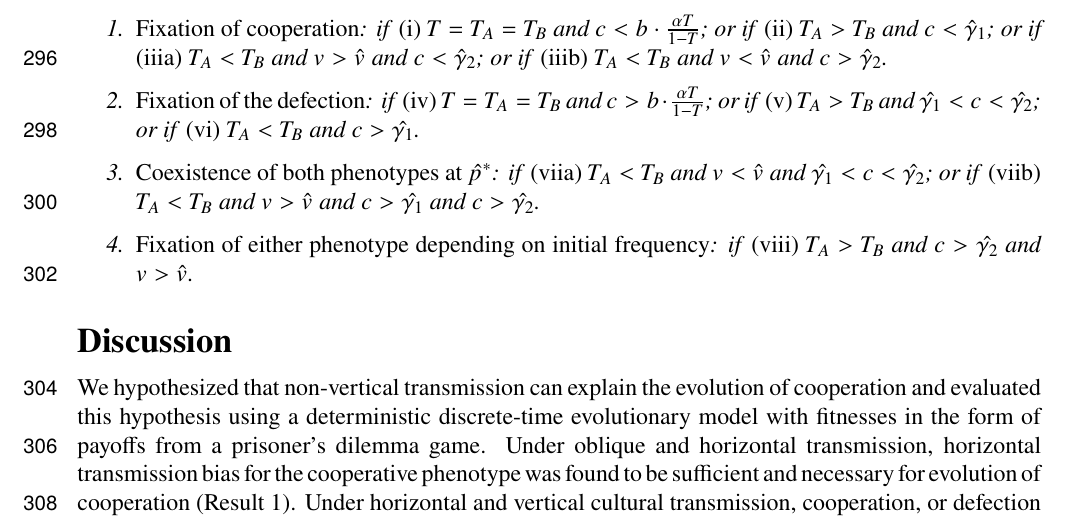
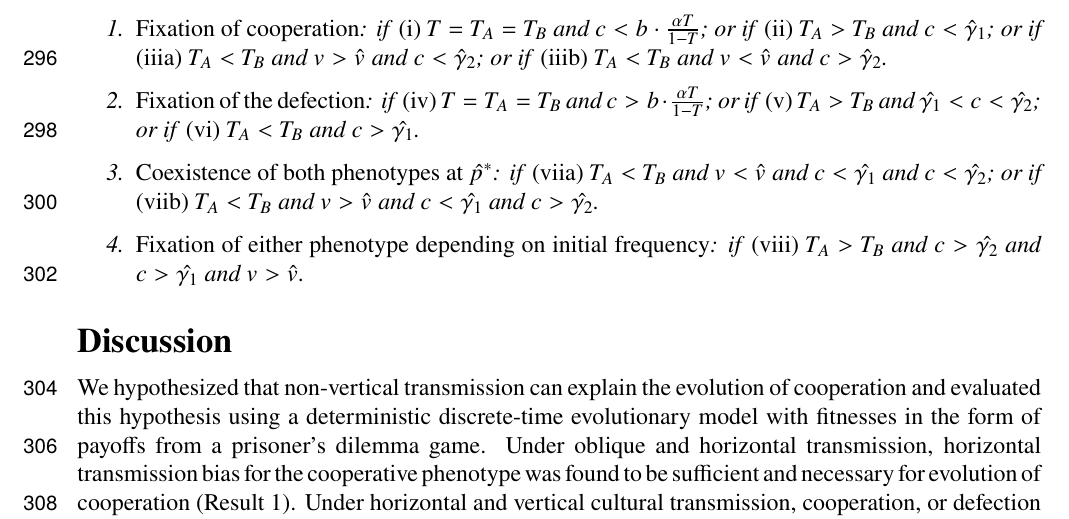
Before and after one commit to yoavram-lab/CulturalCooperation, a LaTeX paper (ms/main.tex): part of page 10 of 18, cut so that both start at the same text. Compiled offline with pdfLaTeX.

Commit message:
another fix to result 3

```diff
--- a/ms/main.tex
+++ b/ms/main.tex
@@ -723,10 +723,10 @@ With vertical, horizontal, and oblique transmission, the cultural evolution of a
   if \emph{(v)} $T_A>T_B$ and $\hat{\gamma_1} < c < \hat{\gamma_2}$; or
 	if \emph{(vi)} $T_A<T_B$ and $c>\hat{\gamma_1}$.
 \item \emph{Coexistence of both phenotypes at $\hat{p}^*$}:
-  if \emph{(viia)} $T_A < T_B$ and $v<\hat{v}$ and $\hat{\gamma_1}<c<\hat{\gamma_2}$; or
-  if \emph{(viib)} $T_A < T_B$ and $v>\hat{v}$ and $c>\hat{\gamma_1}$ and $c>\hat{\gamma_2}$. %$0<\beta_3<\beta_1$.
+  if \emph{(viia)} $T_A < T_B$ and $v<\hat{v}$ and $c<\hat{\gamma_1}$ and $c<\hat{\gamma_2}$; or
+  if \emph{(viib)} $T_A < T_B$ and $v>\hat{v}$ and $c<\hat{\gamma_1}$ and $c>\hat{\gamma_2}$. %$0<\beta_3<\beta_1$.
 \item \emph{Fixation of either phenotype depending on initial frequency}:
-  if \emph{(viii)}  $T_A>T_B$ and $c > \hat{\gamma_2}$ and $v>\hat{v}$.
+  if \emph{(viii)}  $T_A>T_B$ and $c > \hat{\gamma_2}$ and $c > \hat{\gamma_1}$ and $v>\hat{v}$.
 \end{enumerate}
 \end{result}
 
```
Also changed, not shown: ms/main.tex (2 more changed lines).
